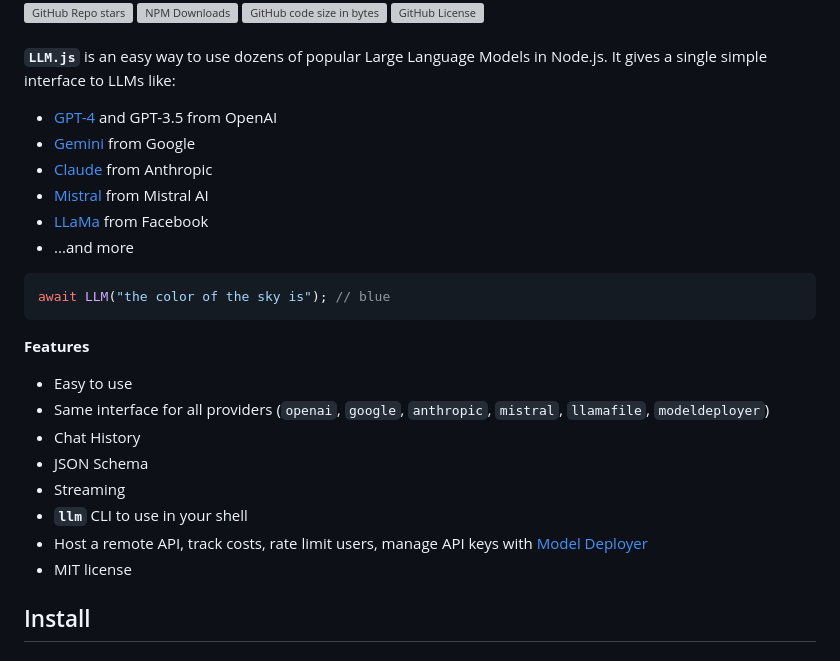
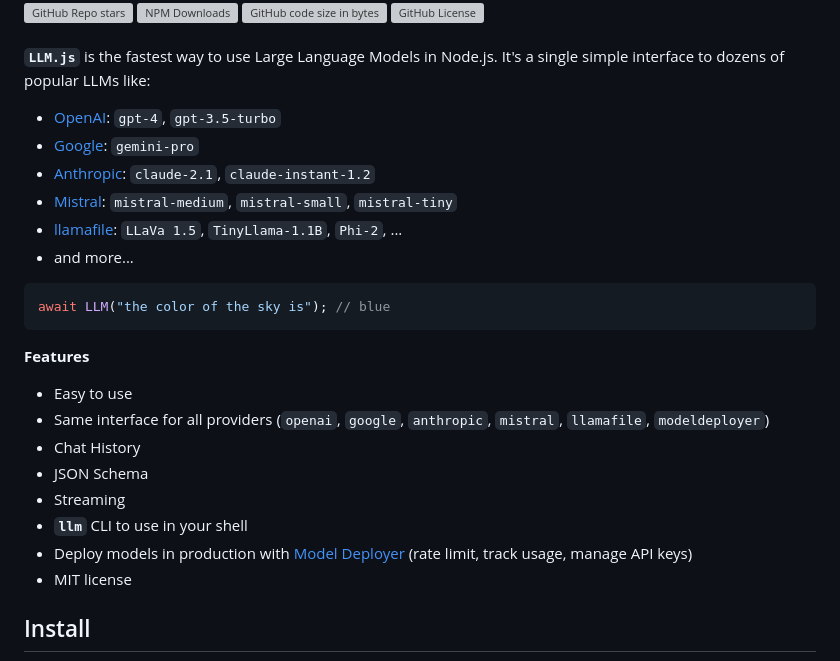
Before and after one commit to themaximalist/llm.js, a Markdown page: README.md, the part around the change. Drawn GitHub-style; grey boxes are pictures that could not be loaded.

````diff
--- a/README.md
+++ b/README.md
@@ -10,14 +10,14 @@
 </div>
 <br />
 
-**`LLM.js`** is an easy way to use dozens of popular Large Language Models in Node.js. It gives a single simple interface to LLMs like:
+**`LLM.js`** is the fastest way to use Large Language Models in Node.js. It's a single simple interface to dozens of popular LLMs like:
 
-* [GPT-4](https://platform.openai.com/docs/api-reference/chat) and GPT-3.5 from OpenAI
-* [Gemini](https://deepmind.google/technologies/gemini/) from Google
-* [Claude](https://docs.anthropic.com/claude/reference/getting-started-with-the-api) from Anthropic
-* [Mistral](https://docs.mistral.ai/) from Mistral AI
-* [LLaMa](https://github.com/Mozilla-Ocho/llamafile) from Facebook
-* ...and more
+* [OpenAI](https://platform.openai.com/docs/models/): `gpt-4`, `gpt-3.5-turbo`
+* [Google](https://deepmind.google/technologies/gemini/): `gemini-pro`
+* [Anthropic](https://docs.anthropic.com/claude/reference/selecting-a-model): `claude-2.1`, `claude-instant-1.2`
+* [Mistral](https://docs.mistral.ai/platform/endpoints/): `mistral-medium`, `mistral-small`, `mistral-tiny`
+* [llamafile](https://github.com/Mozilla-Ocho/llamafile): `LLaVa 1.5`, `TinyLlama-1.1B`, `Phi-2`, ...
+* and more...
 
 ```javascript
 await LLM("the color of the sky is"); // blue
@@ -31,7 +31,7 @@ await LLM("the color of the sky is"); // blue
 - JSON Schema
 - Streaming
 - **`llm`** CLI to use in your shell
-- Host a remote API, track costs, rate limit users, manage API keys with [Model Deployer](https://github.com/themaximal1st/ModelDeployer)
+- Deploy models in production with [Model Deployer](https://modeldeployer.com) (rate limit, track usage, manage API keys)
 - MIT license
 
 
````
Also changed, not shown: public/logo.png (renamed from logo.png), 6 other files.
